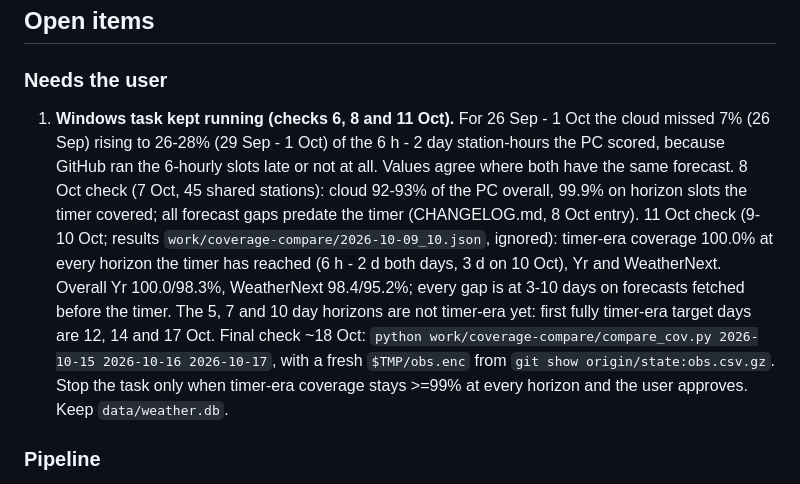
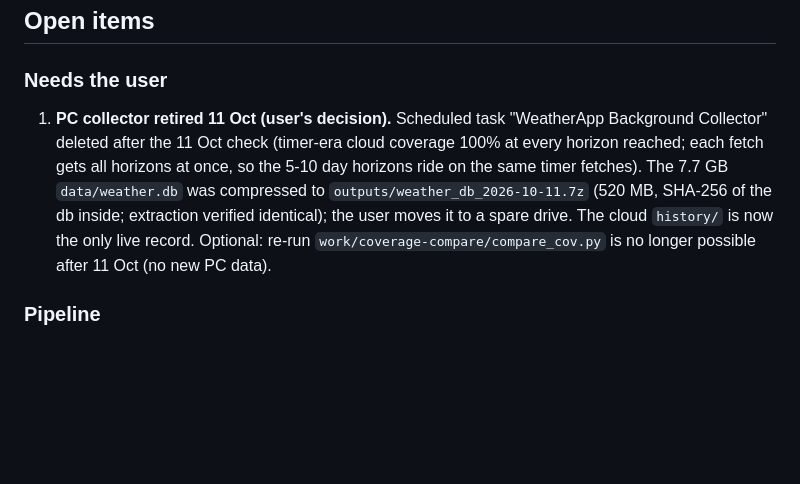
Before and after one commit to Stranden1/weather-forecast-verification, a Markdown page: NEXT_STEPS.md, the part around the change. Rendered like a GitHub page; blank space fills up the shorter version.

Commit message:
Retire the PC collector; archive weather.db
Co-Authored-By: Claude Opus 5.5 <noreply@anthropic.com>

```diff
--- a/NEXT_STEPS.md
+++ b/NEXT_STEPS.md
@@ -6,20 +6,13 @@ Updated 2026-10-11._
 ## Open items
 
 ### Needs the user
-1. **Windows task kept running (checks 6, 8 and 11 Oct).** For 26 Sep - 1 Oct the cloud missed 7% (26 Sep)
-   rising to 26-28% (29 Sep - 1 Oct) of the 6 h - 2 day station-hours the PC scored, because GitHub
-   ran the 6-hourly slots late or not at all. Values agree where both have the same forecast.
-   8 Oct check (7 Oct, 45 shared stations): cloud 92-93% of the PC overall, 99.9% on horizon
-   slots the timer covered; all forecast gaps predate the timer (CHANGELOG.md, 8 Oct entry).
-   11 Oct check (9-10 Oct; results `work/coverage-compare/2026-10-09_10.json`, ignored): timer-era
-   coverage 100.0% at every horizon the timer has reached (6 h - 2 d both days, 3 d on 10 Oct),
-   Yr and WeatherNext. Overall Yr 100.0/98.3%, WeatherNext 98.4/95.2%; every gap is at 3-10 days
-   on forecasts fetched before the timer. The 5, 7 and 10 day horizons are not timer-era yet: first
-   fully timer-era target days are 12, 14 and 17 Oct. Final check ~18 Oct:
-   `python work/coverage-compare/compare_cov.py 2026-10-15 2026-10-16 2026-10-17`, with a fresh
-   `$TMP/obs.enc` from `git show origin/state:obs.csv.gz`. Stop the task only when timer-era
-   coverage stays >=99% at every horizon and the user approves.
-   Keep `data/weather.db`.
+1. **PC collector retired 11 Oct (user's decision).** Scheduled task "WeatherApp Background Collector"
+   deleted after the 11 Oct check (timer-era cloud coverage 100% at every horizon reached; each fetch
+   gets all horizons at once, so the 5-10 day horizons ride on the same timer fetches). The 7.7 GB
+   `data/weather.db` was compressed to `outputs/weather_db_2026-10-11.7z` (520 MB, SHA-256 of the db
+   inside; extraction verified identical); the user moves it to a spare drive. The cloud `history/`
+   is now the only live record. Optional: re-run `work/coverage-compare/compare_cov.py` is no longer
+   possible after 11 Oct (no new PC data).
 
 ### Pipeline
 2. **Station freshness and network drift.** Cloud/local networks overlap at 45/50 stations.
```
